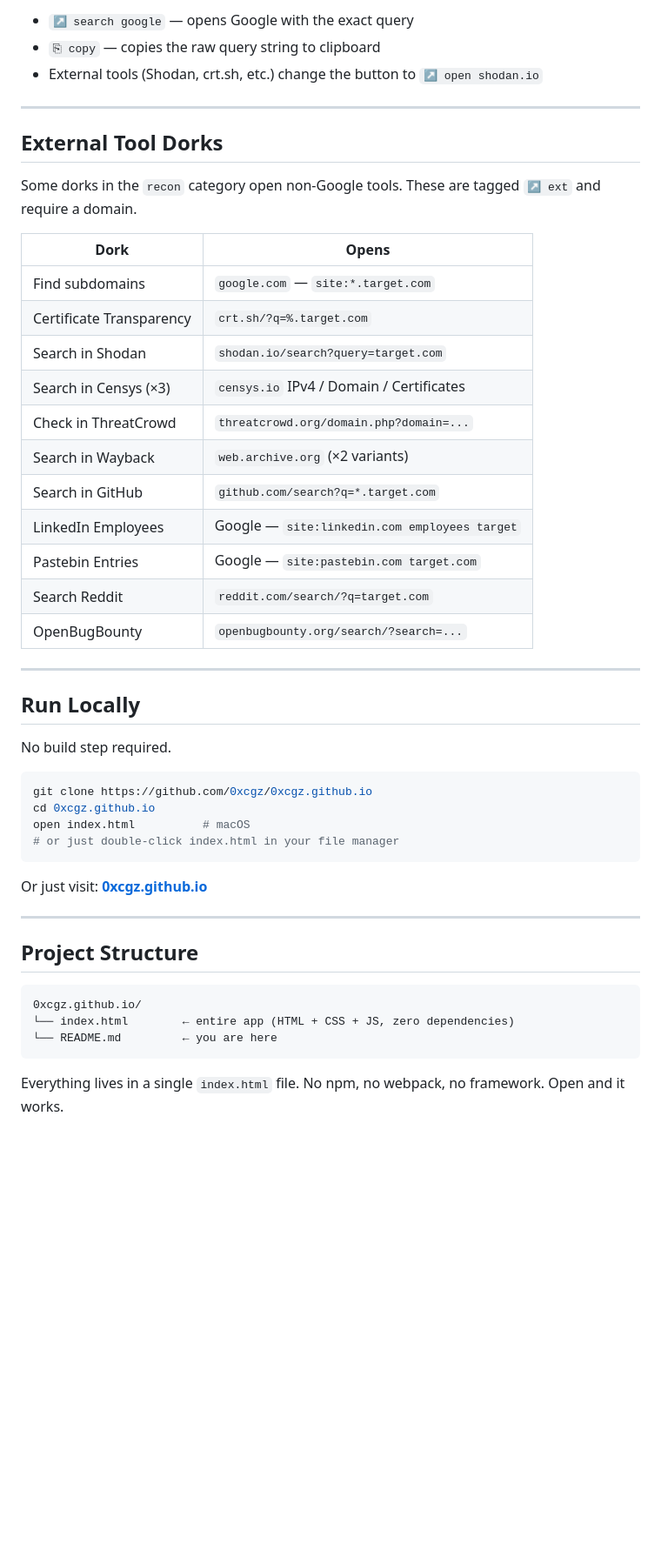
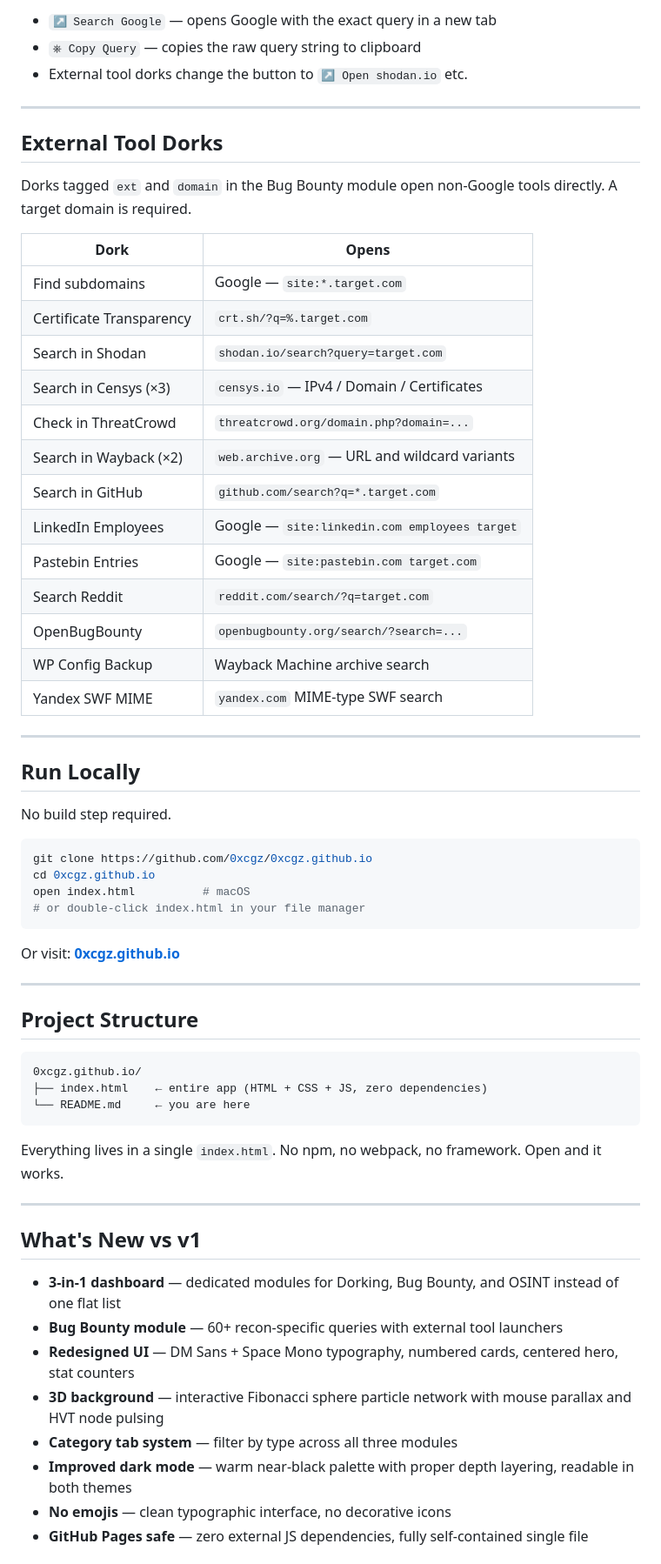
Before and after one commit to 0xcgz/0xcgz.github.io, a Markdown page: README.md, the part around one of its changes. Shown at 87% size. Drawn GitHub-style; blank space fills up the shorter version.

````diff
--- a/README.md
+++ b/README.md
@@ -132,27 +164,29 @@ site:tesla.com  intitle:"index of"  ".env"
 
-- `↗ search google` — opens Google with the exact query
-- `⎘ copy` — copies the raw query string to clipboard
-- External tools (Shodan, crt.sh, etc.) change the button to `↗ open shodan.io`
+- `↗ Search Google` — opens Google with the exact query in a new tab
+- `⎈ Copy Query` — copies the raw query string to clipboard
+- External tool dorks change the button to `↗ Open shodan.io` etc.
 
 ---
 
 ## External Tool Dorks
 
-Some dorks in the `recon` category open non-Google tools. These are tagged `↗ ext` and require a domain.
+Dorks tagged `ext` and `domain` in the Bug Bounty module open non-Google tools directly. A target domain is required.
 
 | Dork | Opens |
 |---|---|
-| Find subdomains | `google.com` — `site:*.target.com` |
+| Find subdomains | Google — `site:*.target.com` |
 | Certificate Transparency | `crt.sh/?q=%.target.com` |
 | Search in Shodan | `shodan.io/search?query=target.com` |
-| Search in Censys (×3) | `censys.io` IPv4 / Domain / Certificates |
+| Search in Censys (×3) | `censys.io` — IPv4 / Domain / Certificates |
 | Check in ThreatCrowd | `threatcrowd.org/domain.php?domain=...` |
-| Search in Wayback | `web.archive.org` (×2 variants) |
+| Search in Wayback (×2) | `web.archive.org` — URL and wildcard variants |
 | Search in GitHub | `github.com/search?q=*.target.com` |
 | LinkedIn Employees | Google — `site:linkedin.com employees target` |
 | Pastebin Entries | Google — `site:pastebin.com target.com` |
 | Search Reddit | `reddit.com/search/?q=target.com` |
 | OpenBugBounty | `openbugbounty.org/search/?search=...` |
+| WP Config Backup | Wayback Machine archive search |
+| Yandex SWF MIME | `yandex.com` MIME-type SWF search |
 
 ---
 
@@ -164,10 +198,10 @@ No build step required.
 git clone https://github.com/0xcgz/0xcgz.github.io
 cd 0xcgz.github.io
 open index.html          # macOS
-# or just double-click index.html in your file manager
+# or double-click index.html in your file manager
 ```
 
-Or just visit: **[0xcgz.github.io](https://0xcgz.github.io)**
+Or visit: **[0xcgz.github.io](https://0xcgz.github.io)**
 
 ---
 
@@ -175,8 +209,22 @@ Or just visit: **[0xcgz.github.io](https://0xcgz.github.io)**
 
 ```
 0xcgz.github.io/
-└── index.html        ← entire app (HTML + CSS + JS, zero dependencies)
-└── README.md         ← you are here
+├── index.html    ← entire app (HTML + CSS + JS, zero dependencies)
+└── README.md     ← you are here
 ```
 
-Everything lives in a single `index.html` file. No npm, no webpack, no framework. Open and it works.
+Everything lives in a single `index.html`. No npm, no webpack, no framework. Open and it works.
+
+---
+
+## What's New vs v1
+
+- **3-in-1 dashboard** — dedicated modules for Dorking, Bug Bounty, and OSINT instead of one flat list
+- **Bug Bounty module** — 60+ recon-specific queries with external tool launchers
+- **Redesigned UI** — DM Sans + Space Mono typography, numbered cards, centered hero, stat counters
+- **3D background** — interactive Fibonacci sphere particle network with mouse parallax and HVT node pulsing
+- **Category tab system** — filter by type across all three modules
+- **Improved dark mode** — warm near-black palette with proper depth layering, readable in both themes
+- **No emojis** — clean typographic interface, no decorative icons
+- **GitHub Pages safe** — zero external JS dependencies, fully self-contained single file
+
````
Also changed, not shown: other parts of README.md (+110 -69 lines).
